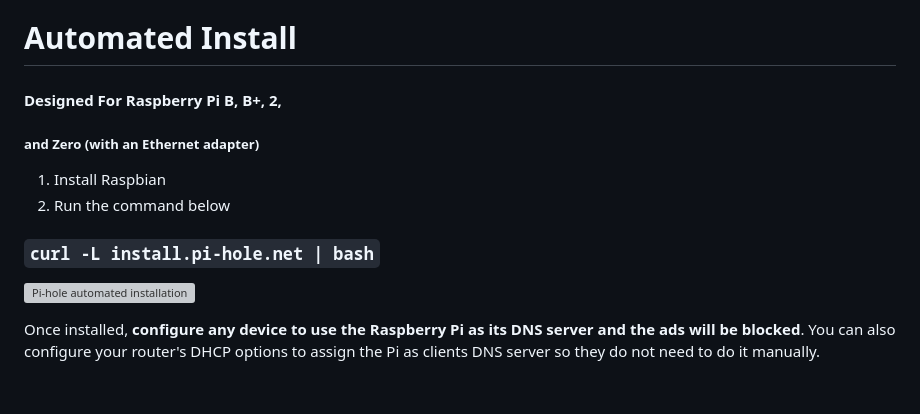
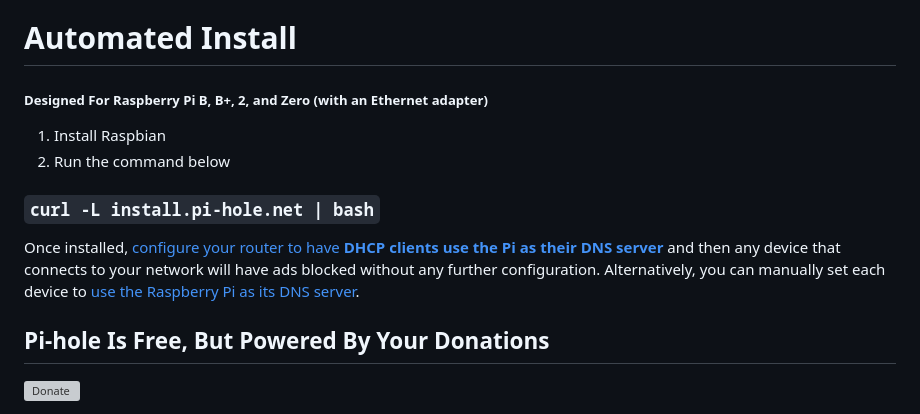
Before and after one commit to youtubee2/pi-holei, a Markdown page: README.md, the part around the change printed below. GitHub-like rendering; blank space fills up the shorter version; grey boxes are pictures that could not be loaded.

````diff
--- a/README.md
+++ b/README.md
@@ -1,13 +1,13 @@
 # Automated Install
-#### Designed For Raspberry Pi B, B+, 2,
-##### and Zero (with an Ethernet adapter)
+##### Designed For Raspberry Pi B, B+, 2, and Zero (with an Ethernet adapter)
 
 1. Install Raspbian
 2. Run the command below
 
 ### ```curl -L install.pi-hole.net | bash```
 
-![Pi-hole automated installation](http://i.imgur.com/Un7lBlj.png)
+Once installed, [configure your router to have **DHCP clients use the Pi as their DNS server**](http://pi-hole.net/faq/can-i-set-the-pi-hole-to-be-the-dns-server-at-my-router-so-i-dont-have-to-change-settings-for-my-devices/) and then any device that connects to your network will have ads blocked without any further configuration.  Alternatively, you can manually set each device to [use the Raspberry Pi as its DNS server](http://pi-hole.net/faq/how-do-i-use-the-pi-hole-as-my-dns-server/).
 
-Once installed, **configure any device to use the Raspberry Pi as its DNS server and the ads will be blocked**.  You can also configure your router's DHCP options to assign the Pi as clients DNS server so they do not need to do it manually.
+## Pi-hole Is Free, But Powered By Your Donations
+[![Donate](https://www.paypalobjects.com/en_US/i/btn/btn_donateCC_LG.gif "Free, but powered by donations")](https://www.paypal.com/cgi-bin/webscr?cmd=_s-xclick&hosted_button_id=3J2L3Z4DHW9UY "Donate")
 
````
Also changed, not shown: other parts of README.md (+20 -44 lines).
